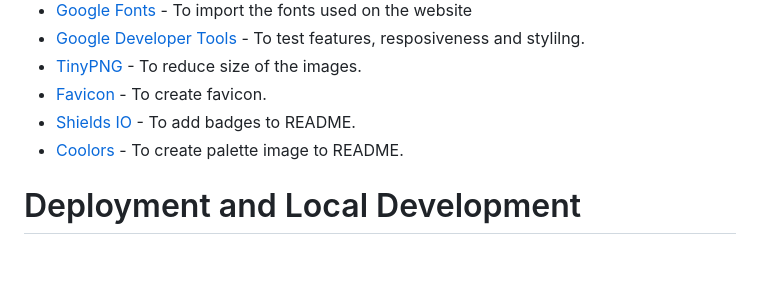
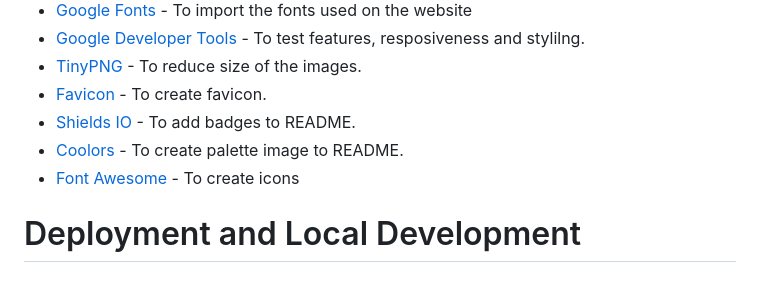
Before and after one commit to Vasileios20/simeio-therapy, a Markdown page: README.md, the part around the change. Rendered like a GitHub page.

Commit message:
Add content to README

```diff
--- a/README.md
+++ b/README.md
@@ -132,6 +132,7 @@ HTML, CSS
 * [Favicon](https://favicon.io/) - To create favicon.
 * [Shields IO](https://shields.io/) - To add badges to README.
 * [Coolors](https://coolors.co/) - To create palette image to README.
+* [Font Awesome](https://fontawesome.com/icons) - To create icons
 
 # Deployment and Local Development
 ## Deployment
```
